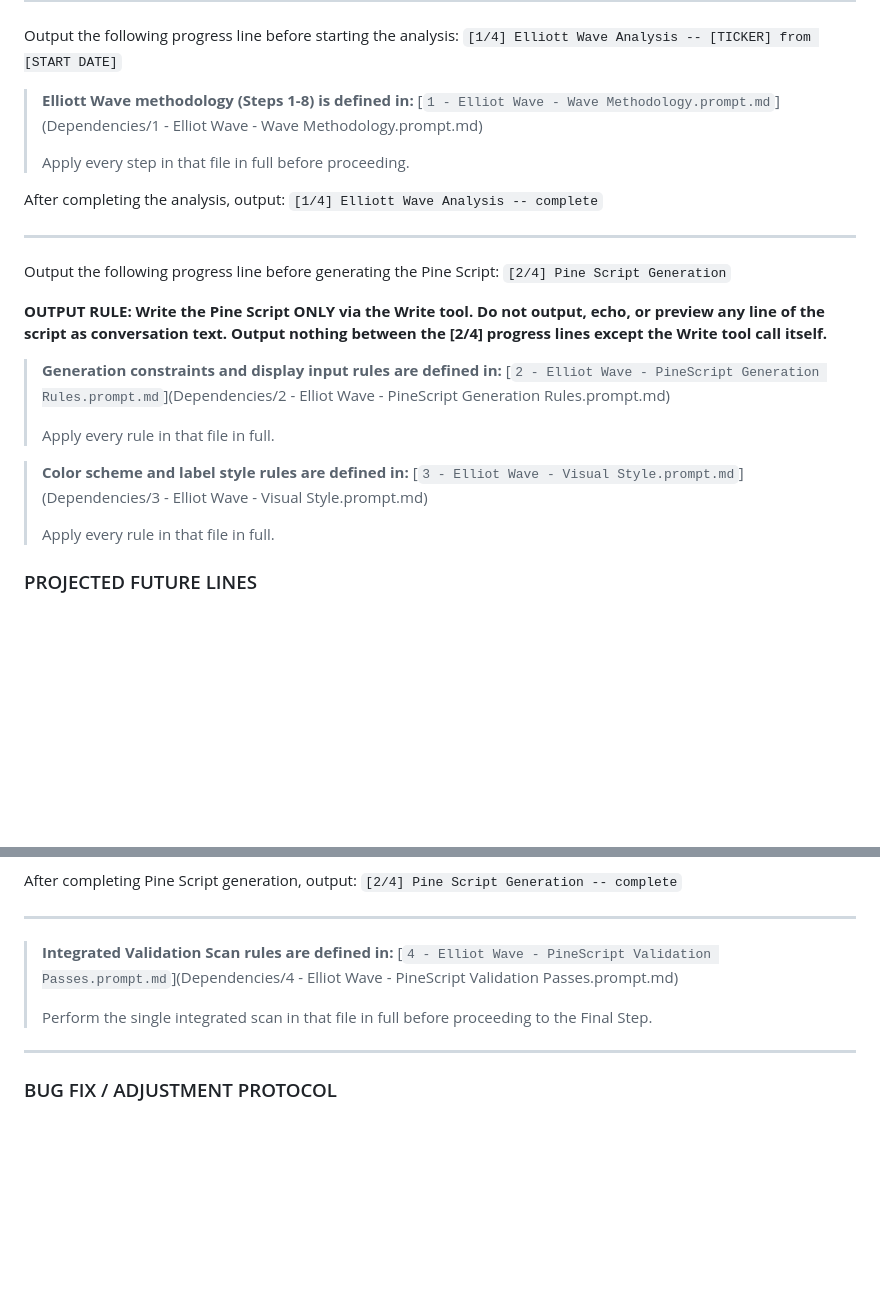
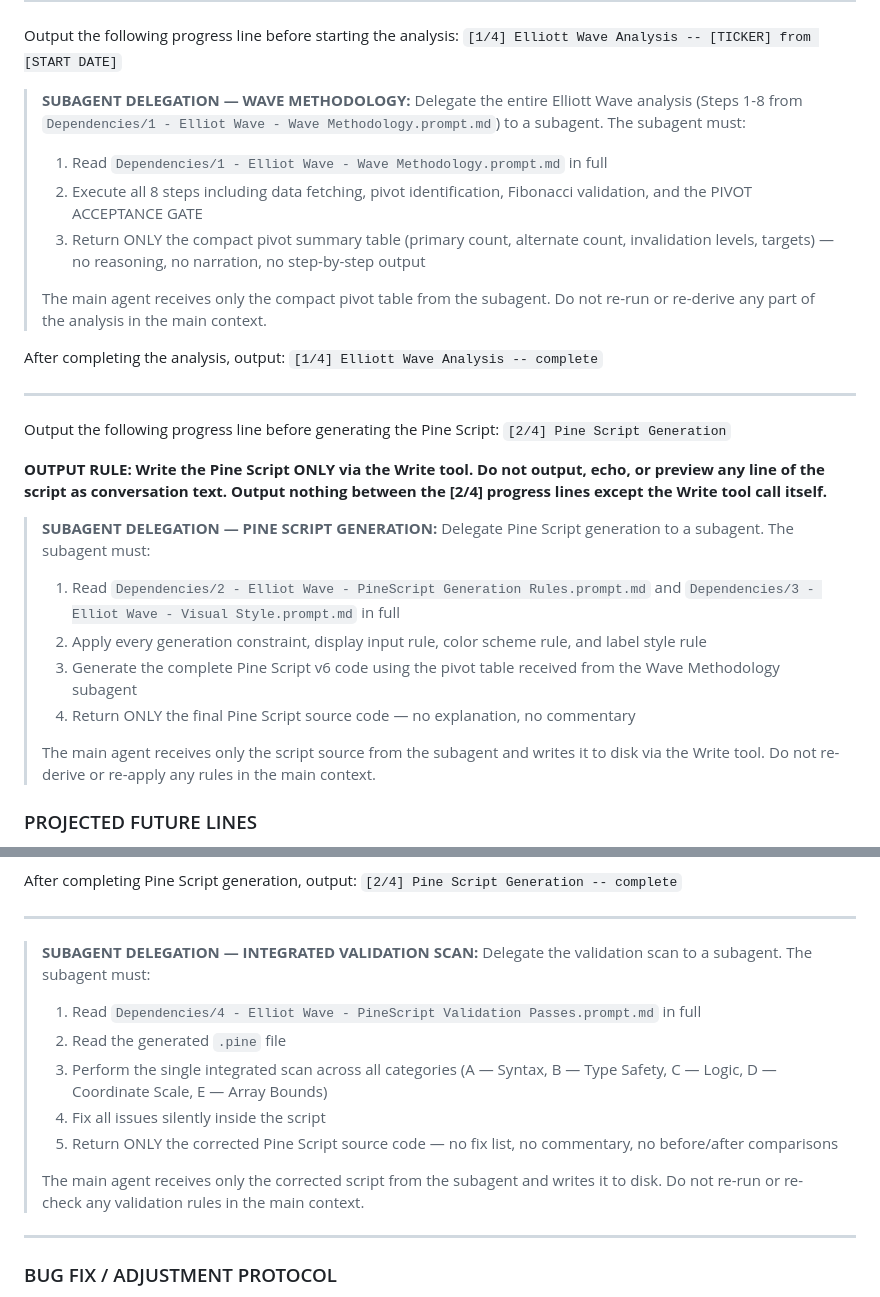
Before and after one commit to fededamis/ElliotWavePineScriptGenerator, a Markdown page: Elliot Wave TradingView PineScript.prompt.md, 2 parts joined by grey strips. Rendered like a GitHub page; blank space fills up the shorter version.

Commit message:
add subagent delegation

```diff
--- a/Elliot Wave TradingView PineScript.prompt.md
+++ b/Elliot Wave TradingView PineScript.prompt.md
@@ -48,10 +48,14 @@ Once both are provided, analyze [TICKER] starting from [START DATE] up to and in
 Output the following progress line before starting the analysis:
 `[1/4] Elliott Wave Analysis -- [TICKER] from [START DATE]`
 
-> **Elliott Wave methodology (Steps 1-8) is defined in:**
-> [`1 - Elliot Wave - Wave Methodology.prompt.md`](Dependencies/1 - Elliot Wave - Wave Methodology.prompt.md)
+> **SUBAGENT DELEGATION — WAVE METHODOLOGY:**
+> Delegate the entire Elliott Wave analysis (Steps 1-8 from `Dependencies/1 - Elliot Wave - Wave Methodology.prompt.md`) to a subagent.
+> The subagent must:
+> 1. Read `Dependencies/1 - Elliot Wave - Wave Methodology.prompt.md` in full
+> 2. Execute all 8 steps including data fetching, pivot identification, Fibonacci validation, and the PIVOT ACCEPTANCE GATE
+> 3. Return ONLY the compact pivot summary table (primary count, alternate count, invalidation levels, targets) — no reasoning, no narration, no step-by-step output
 >
-> Apply every step in that file in full before proceeding.
+> The main agent receives only the compact pivot table from the subagent. Do not re-run or re-derive any part of the analysis in the main context.
 
 After completing the analysis, output:
 `[1/4] Elliott Wave Analysis -- complete`
@@ -63,15 +67,15 @@ Output the following progress line before generating the Pine Script:
 
 **OUTPUT RULE: Write the Pine Script ONLY via the Write tool. Do not output, echo, or preview any line of the script as conversation text. Output nothing between the [2/4] progress lines except the Write tool call itself.**
 
-> **Generation constraints and display input rules are defined in:**
-> [`2 - Elliot Wave - PineScript Generation Rules.prompt.md`](Dependencies/2 - Elliot Wave - PineScript Generation Rules.prompt.md)
+> **SUBAGENT DELEGATION — PINE SCRIPT GENERATION:**
+> Delegate Pine Script generation to a subagent.
+> The subagent must:
+> 1. Read `Dependencies/2 - Elliot Wave - PineScript Generation Rules.prompt.md` and `Dependencies/3 - Elliot Wave - Visual Style.prompt.md` in full
+> 2. Apply every generation constraint, display input rule, color scheme rule, and label style rule
+> 3. Generate the complete Pine Script v6 code using the pivot table received from the Wave Methodology subagent
+> 4. Return ONLY the final Pine Script source code — no explanation, no commentary
 >
-> Apply every rule in that file in full.
-
-> **Color scheme and label style rules are defined in:**
-> [`3 - Elliot Wave - Visual Style.prompt.md`](Dependencies/3 - Elliot Wave - Visual Style.prompt.md)
->
-> Apply every rule in that file in full.
+> The main agent receives only the script source from the subagent and writes it to disk via the Write tool. Do not re-derive or re-apply any rules in the main context.
 
 ### PROJECTED FUTURE LINES
 - Historical pivots are drawn as solid lines (primary) or dashed lines (alternate in Both mode)
@@ -92,10 +96,16 @@ After completing Pine Script generation, output:
 
 ---
 
-> **Integrated Validation Scan rules are defined in:**
-> [`4 - Elliot Wave - PineScript Validation Passes.prompt.md`](Dependencies/4 - Elliot Wave - PineScript Validation Passes.prompt.md)
+> **SUBAGENT DELEGATION — INTEGRATED VALIDATION SCAN:**
+> Delegate the validation scan to a subagent.
+> The subagent must:
+> 1. Read `Dependencies/4 - Elliot Wave - PineScript Validation Passes.prompt.md` in full
+> 2. Read the generated `.pine` file
+> 3. Perform the single integrated scan across all categories (A — Syntax, B — Type Safety, C — Logic, D — Coordinate Scale, E — Array Bounds)
+> 4. Fix all issues silently inside the script
+> 5. Return ONLY the corrected Pine Script source code — no fix list, no commentary, no before/after comparisons
 >
-> Perform the single integrated scan in that file in full before proceeding to the Final Step.
+> The main agent receives only the corrected script from the subagent and writes it to disk. Do not re-run or re-check any validation rules in the main context.
 
 ---
 
```
